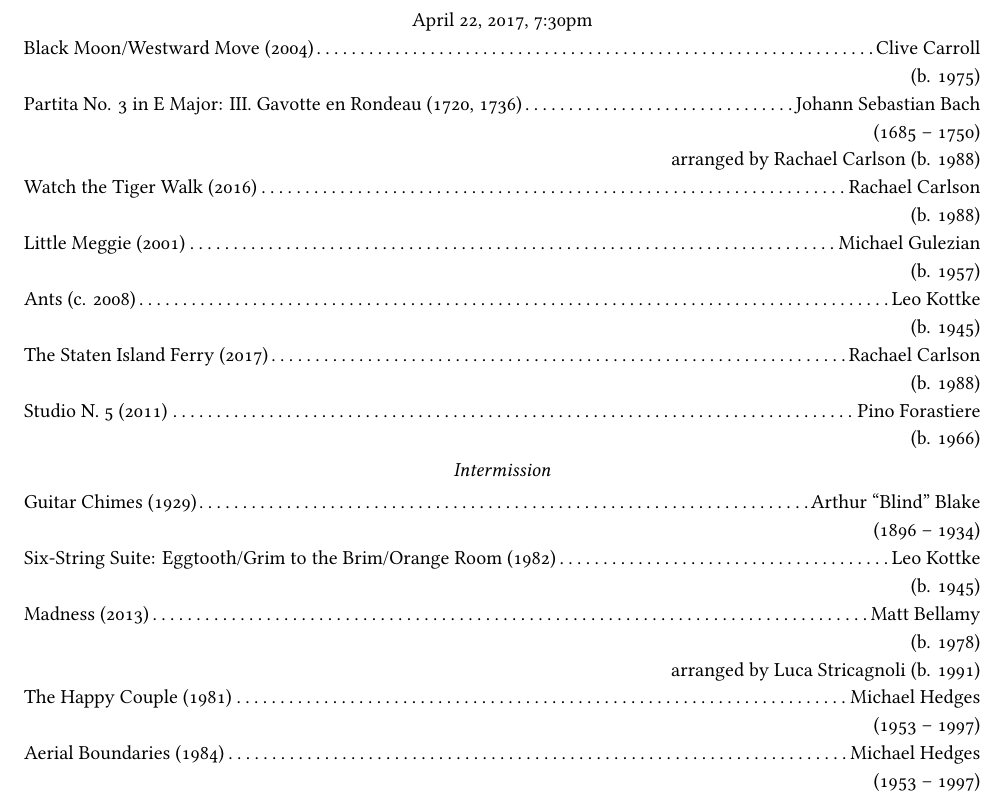
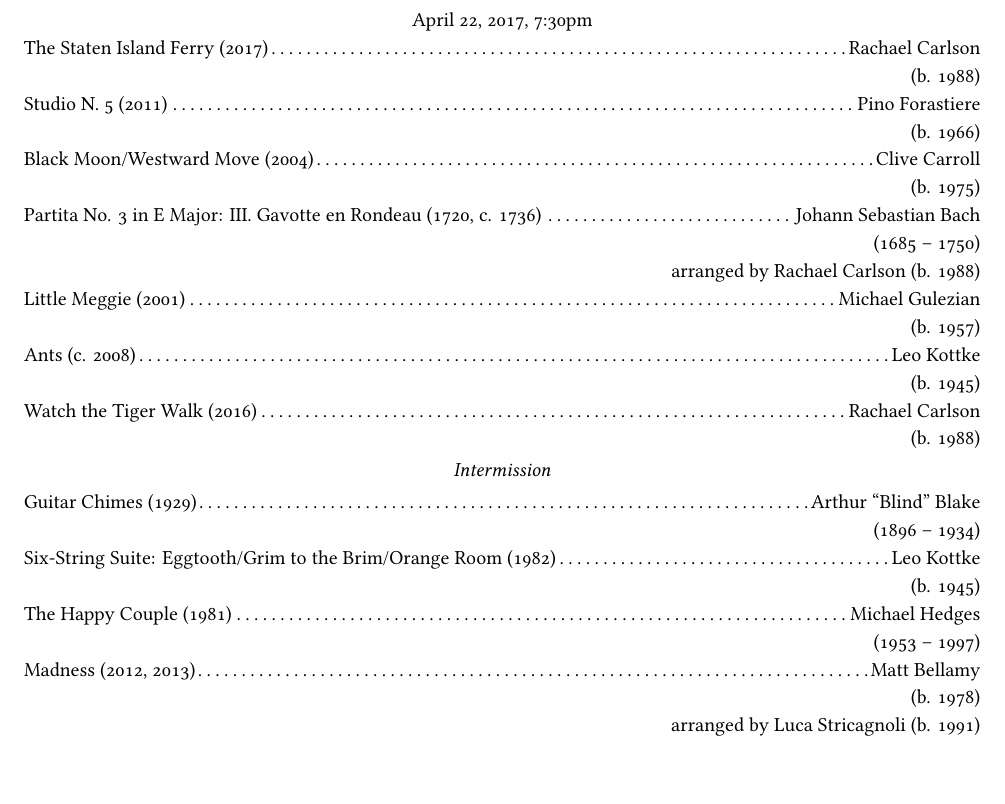
Before and after one commit to rachaelcarlson/TeXtonic, a LaTeX document (ProgramNotes/carlsonProgramNotes.tex): part of page 1 of 8, cut so that both start at the same text. Compiled offline with XeLaTeX.

Commit message:
Rearranged, now v. 0.9

```diff
--- a/ProgramNotes/carlsonProgramNotes.tex
+++ b/ProgramNotes/carlsonProgramNotes.tex
@@ -25,15 +25,18 @@
   Greene Hall\\
   April 22, 2017, 7:30pm
 \end{center}
+\noindent The Staten Island Ferry (2017)\dotfill Rachael Carlson\\
+\strut\hfill (b. 1988)\\
+
+\noindent Studio N. 5 (2011)\dotfill Pino Forastiere\\
+\strut\hfill (b. 1966)\\
+
 \noindent Black Moon/Westward Move (2004)\dotfill Clive Carroll\\
 \strut \hfill (b. 1975)\\
 
-\noindent Partita No. 3 in E Major: III. Gavotte en Rondeau (1720, 1736)\dotfill Johann Sebastian Bach\\
+\noindent Partita No. 3 in E Major: III. Gavotte en Rondeau (1720, c. 1736)\dotfill Johann Sebastian Bach\\
 \strut \hfill (1685 -- 1750)\\
 \strut\hfill arranged by Rachael Carlson (b. 1988)\\
-
-\noindent Watch the Tiger Walk (2016)\dotfill Rachael Carlson\\
-\strut\hfill (b. 1988)\\
 
 \noindent Little Meggie (2001)\dotfill Michael Gulezian\\
 \strut \hfill (b. 1957)\\
@@ -41,11 +44,8 @@
 \noindent Ants (c. 2008)\dotfill Leo Kottke\\
 \strut\hfill (b. 1945)\\
 
-\noindent The Staten Island Ferry (2017)\dotfill Rachael Carlson\\
+\noindent Watch the Tiger Walk (2016)\dotfill Rachael Carlson\\
 \strut\hfill (b. 1988)\\
-
-\noindent Studio N. 5 (2011)\dotfill Pino Forastiere\\
-\strut\hfill (b. 1966)\\
 
 \begin{center}
   \emph{Intermission}
@@ -57,15 +57,12 @@
 \noindent Six-String Suite: Eggtooth/Grim to the Brim/Orange Room (1982)\dotfill Leo Kottke\\
 \strut\hfill (b. 1945)\\
 
-\noindent Madness (2013)\dotfill Matt Bellamy\\
-\strut\hfill (b. 1978)\\
-\strut\hfill arranged by Luca Stricagnoli (b. 1991)\\
-
 \noindent The Happy Couple (1981)\dotfill Michael Hedges\\
 \strut\hfill (1953 -- 1997)\\
 
-\noindent Aerial Boundaries (1984)\dotfill Michael Hedges\\
-\strut\hfill (1953 -- 1997)\\
+\noindent Madness (2012, 2013)\dotfill Matt Bellamy\\
+\strut\hfill (b. 1978)\\
+\strut\hfill arranged by Luca Stricagnoli (b. 1991)\\
 \end{fullwidth}
 
 \clearpage
```
Also changed, not shown: ProgramNotes/carlsonProgramNotes.pdf, 1 other file.
